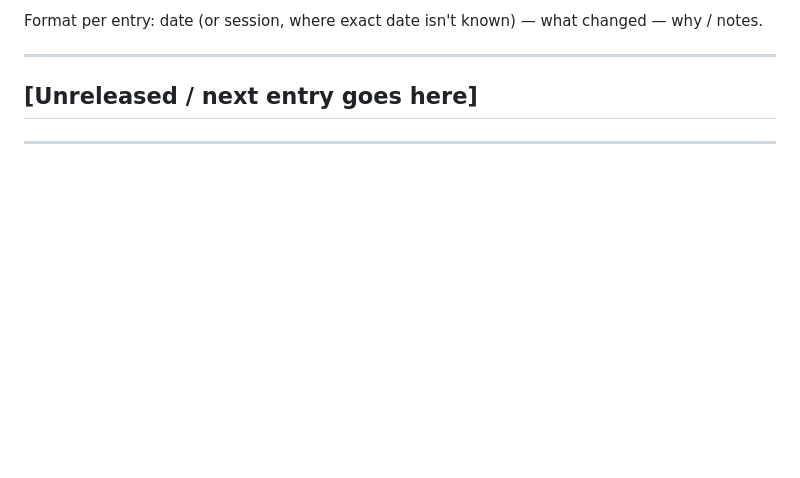
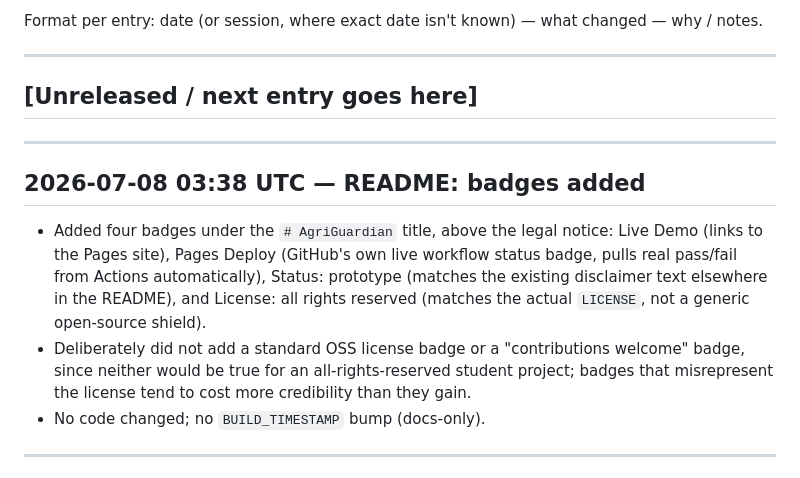
Before and after one commit to JoyMcKenzie/AgriGuardian, a Markdown page: CHANGELOG.md, the part around the change. Drawn GitHub-style; blank space fills up the shorter version.

```diff
--- a/CHANGELOG.md
+++ b/CHANGELOG.md
@@ -10,6 +10,13 @@ changed — why / notes.
 ---
 
 ## [Unreleased / next entry goes here]
+
+---
+
+## 2026-07-08 03:38 UTC — README: badges added
+- Added four badges under the `# AgriGuardian` title, above the legal notice: Live Demo (links to the Pages site), Pages Deploy (GitHub's own live workflow status badge, pulls real pass/fail from Actions automatically), Status: prototype (matches the existing disclaimer text elsewhere in the README), and License: all rights reserved (matches the actual `LICENSE`, not a generic open-source shield).
+- Deliberately did not add a standard OSS license badge or a "contributions welcome" badge, since neither would be true for an all-rights-reserved student project; badges that misrepresent the license tend to cost more credibility than they gain.
+- No code changed; no `BUILD_TIMESTAMP` bump (docs-only).
 
 ---
 
```
Also changed, not shown: README.md (+5 -0 lines).
